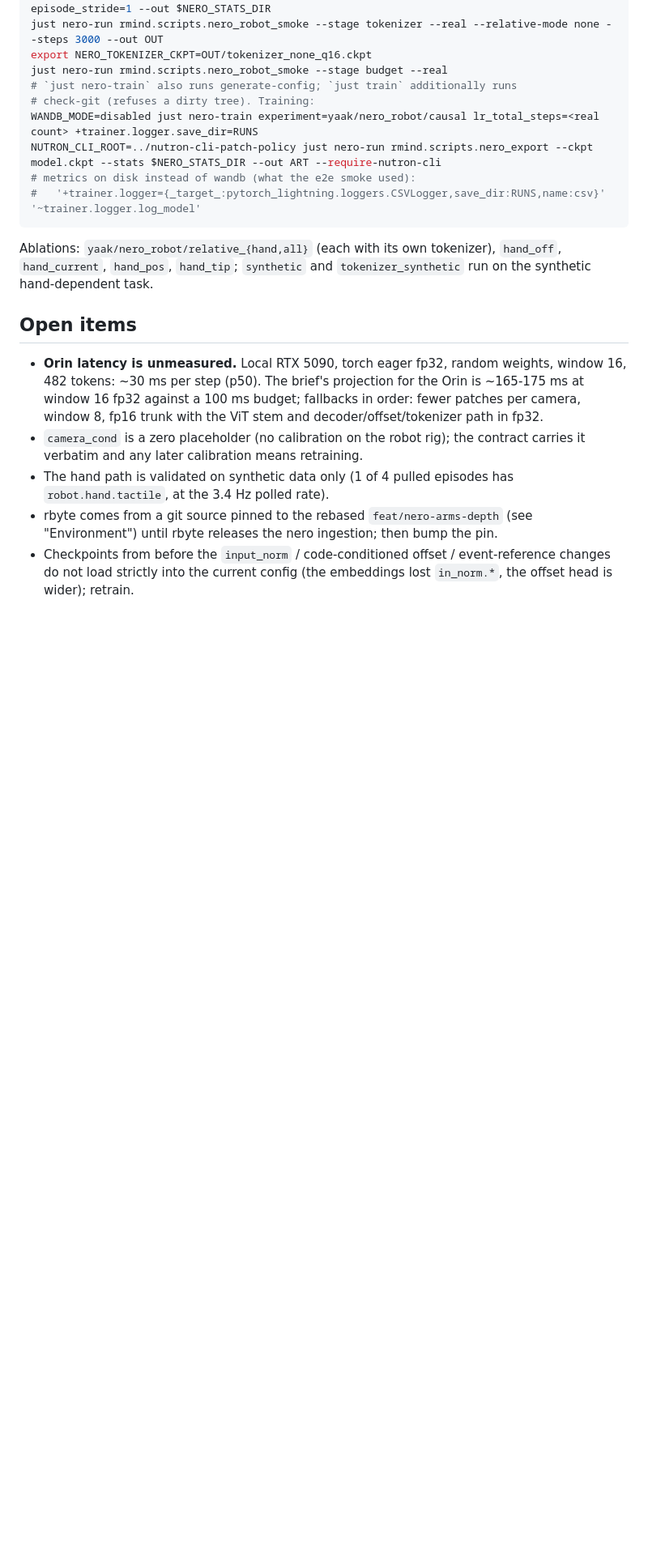
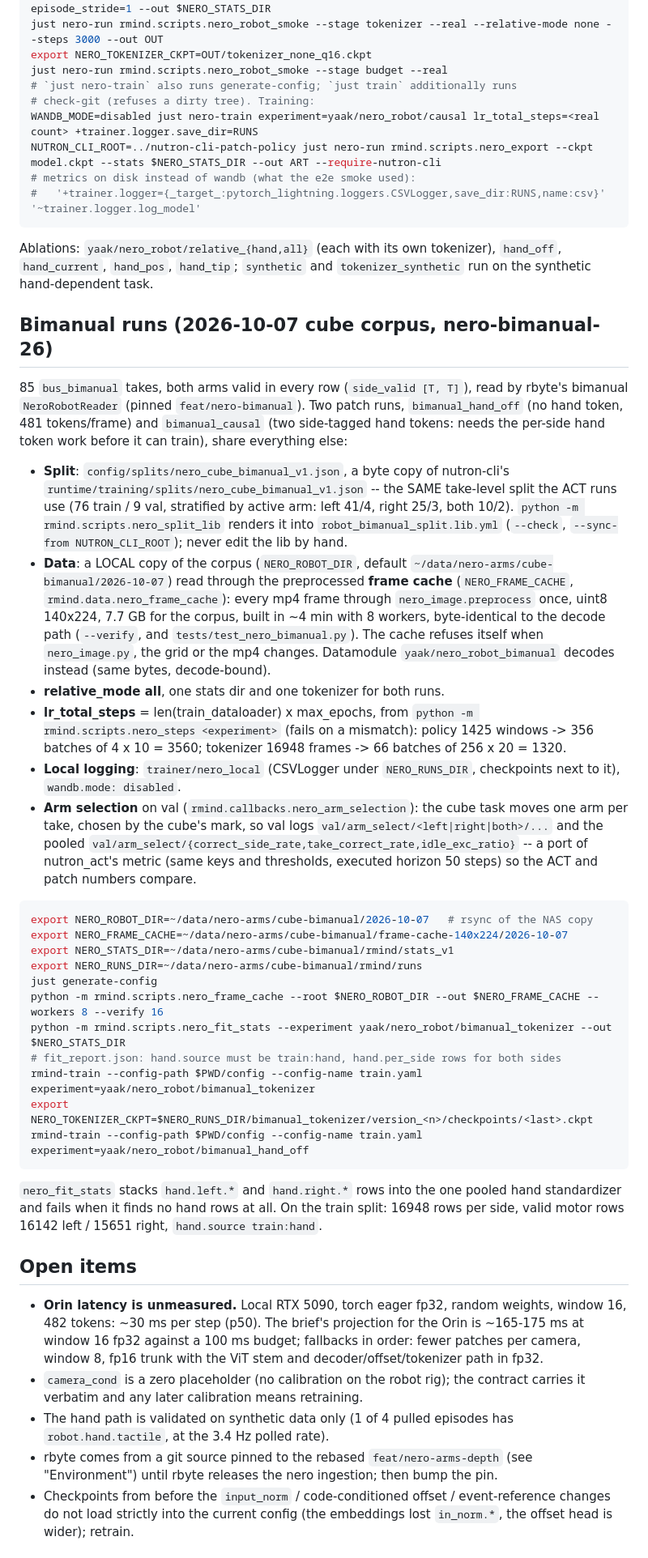
Before and after one commit to yaak-ai/rmind, a Markdown page: docs/nero_robot_patch_policy.md, the part around the change. Shown at 81% size. Rendered like a GitHub page; blank space fills up the shorter version.

Commit message:
docs(nero): bimanual runs (split, frame cache, stats, steps, arm selection)
Co-Authored-By: Claude Opus 5.5 <noreply@anthropic.com>
Claude-Session: https://claude.ai/code/session_01URFRQ3j1VLg1vcrECArPQD

````diff
--- a/docs/nero_robot_patch_policy.md
+++ b/docs/nero_robot_patch_policy.md
@@ -284,6 +284,60 @@ Ablations: `yaak/nero_robot/relative_{hand,all}` (each with its own tokenizer),
 `hand_off`, `hand_current`, `hand_pos`, `hand_tip`; `synthetic` and
 `tokenizer_synthetic` run on the synthetic hand-dependent task.
 
+## Bimanual runs (2026-10-07 cube corpus, nero-bimanual-26)
+
+85 `bus_bimanual` takes, both arms valid in every row (`side_valid [T, T]`),
+read by rbyte's bimanual `NeroRobotReader` (pinned `feat/nero-bimanual`). Two
+patch runs, `bimanual_hand_off` (no hand token, 481 tokens/frame) and
+`bimanual_causal` (two side-tagged hand tokens: needs the per-side hand token
+work before it can train), share everything else:
+
+- **Split**: `config/splits/nero_cube_bimanual_v1.json`, a byte copy of
+  nutron-cli's `runtime/training/splits/nero_cube_bimanual_v1.json` -- the SAME
+  take-level split the ACT runs use (76 train / 9 val, stratified by active arm:
+  left 41/4, right 25/3, both 10/2). `python -m rmind.scripts.nero_split_lib`
+  renders it into `robot_bimanual_split.lib.yml` (`--check`, `--sync-from NUTRON_CLI_ROOT`); never edit the lib by hand.
+- **Data**: a LOCAL copy of the corpus (`NERO_ROBOT_DIR`, default
+  `~/data/nero-arms/cube-bimanual/2026-10-07`) read through the preprocessed
+  **frame cache** (`NERO_FRAME_CACHE`, `rmind.data.nero_frame_cache`): every mp4
+  frame through `nero_image.preprocess` once, uint8 140x224, 7.7 GB for the
+  corpus, built in ~4 min with 8 workers, byte-identical to the decode path
+  (`--verify`, and `tests/test_nero_bimanual.py`). The cache refuses itself when
+  `nero_image.py`, the grid or the mp4 changes. Datamodule
+  `yaak/nero_robot_bimanual` decodes instead (same bytes, decode-bound).
+- **relative_mode all**, one stats dir and one tokenizer for both runs.
+- **lr_total_steps** = len(train_dataloader) x max_epochs, from
+  `python -m rmind.scripts.nero_steps <experiment>` (fails on a mismatch):
+  policy 1425 windows -> 356 batches of 4 x 10 = 3560; tokenizer 16948 frames ->
+  66 batches of 256 x 20 = 1320.
+- **Local logging**: `trainer/nero_local` (CSVLogger under `NERO_RUNS_DIR`,
+  checkpoints next to it), `wandb.mode: disabled`.
+- **Arm selection** on val (`rmind.callbacks.nero_arm_selection`): the cube task
+  moves one arm per take, chosen by the cube's mark, so val logs
+  `val/arm_select/<left|right|both>/...` and the pooled
+  `val/arm_select/{correct_side_rate,take_correct_rate,idle_exc_ratio}` -- a port
+  of nutron_act's metric (same keys and thresholds, executed horizon 50 steps)
+  so the ACT and patch numbers compare.
+
+```sh
+export NERO_ROBOT_DIR=~/data/nero-arms/cube-bimanual/2026-10-07   # rsync of the NAS copy
+export NERO_FRAME_CACHE=~/data/nero-arms/cube-bimanual/frame-cache-140x224/2026-10-07
+export NERO_STATS_DIR=~/data/nero-arms/cube-bimanual/rmind/stats_v1
+export NERO_RUNS_DIR=~/data/nero-arms/cube-bimanual/rmind/runs
+just generate-config
+python -m rmind.scripts.nero_frame_cache --root $NERO_ROBOT_DIR --out $NERO_FRAME_CACHE --workers 8 --verify 16
+python -m rmind.scripts.nero_fit_stats --experiment yaak/nero_robot/bimanual_tokenizer --out $NERO_STATS_DIR
+# fit_report.json: hand.source must be train:hand, hand.per_side rows for both sides
+rmind-train --config-path $PWD/config --config-name train.yaml experiment=yaak/nero_robot/bimanual_tokenizer
+export NERO_TOKENIZER_CKPT=$NERO_RUNS_DIR/bimanual_tokenizer/version_<n>/checkpoints/<last>.ckpt
+rmind-train --config-path $PWD/config --config-name train.yaml experiment=yaak/nero_robot/bimanual_hand_off
+```
+
+`nero_fit_stats` stacks `hand.left.*` and `hand.right.*` rows into the one pooled
+hand standardizer and fails when it finds no hand rows at all. On the train
+split: 16948 rows per side, valid motor rows 16142 left / 15651 right,
+`hand.source train:hand`.
+
 ## Open items
 
 * **Orin latency is unmeasured.** Local RTX 5090, torch eager fp32, random
````
